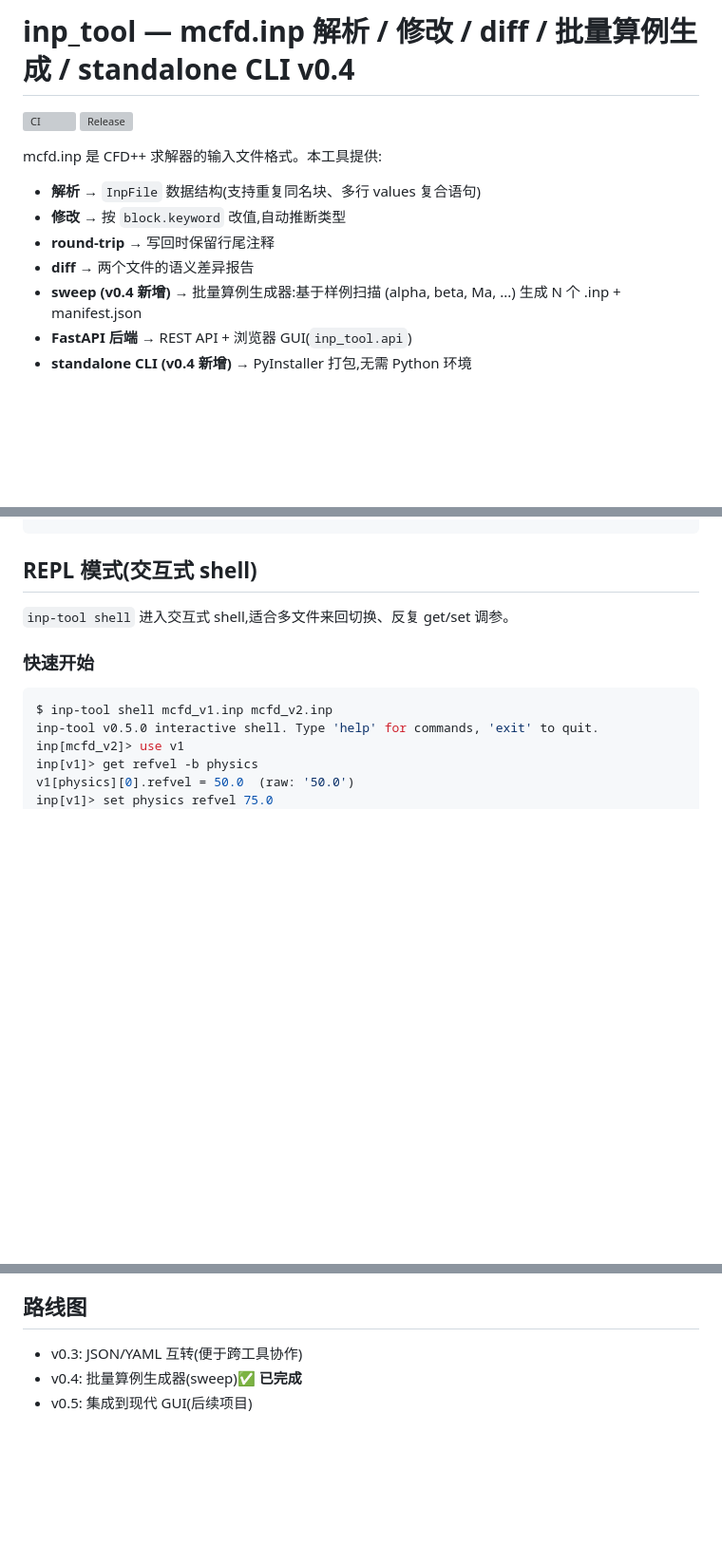
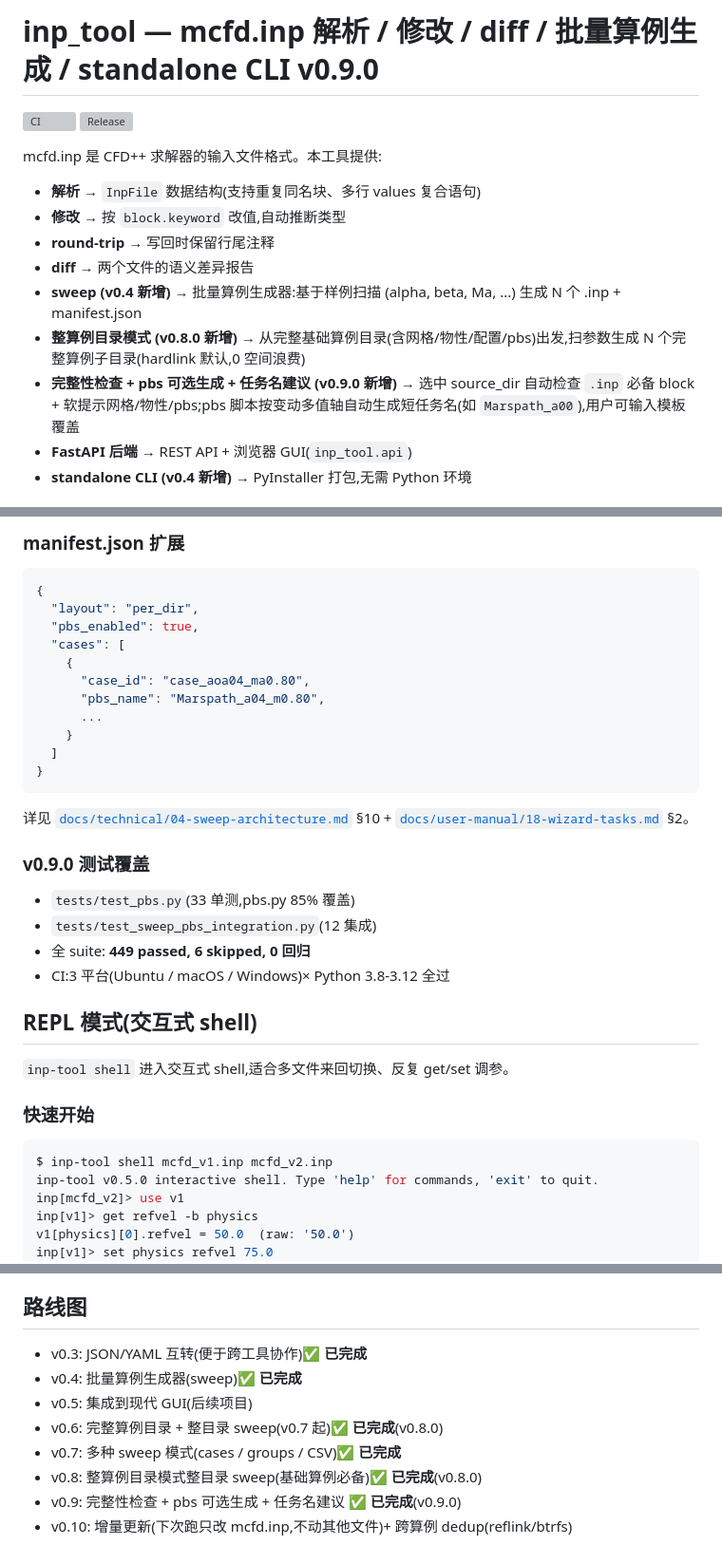
Before and after one commit to oneMuggle/cfd--changer, a Markdown page: inp_tool/README.md, 3 parts joined by grey strips. Shown at 95% size. GitHub-like rendering; blank space fills up the shorter version; grey boxes are pictures that could not be loaded.

Commit message:
docs(readme): v0.9.0 — 整算例目录 + 完整性 + pbs 可选 + 任务名建议

````diff
--- a/inp_tool/README.md
+++ b/inp_tool/README.md
@@ -1,4 +1,4 @@
-# inp_tool — mcfd.inp 解析 / 修改 / diff / **批量算例生成** / **standalone CLI** v0.4
+# inp_tool — mcfd.inp 解析 / 修改 / diff / **批量算例生成** / **standalone CLI** v0.9.0
 
 [![CI](https://github.com/oneMuggle/cfd--changer/workflows/ci/badge.svg)](https://github.com/oneMuggle/cfd--changer/actions/workflows/ci.yml)
 [![Release](https://github.com/oneMuggle/cfd--changer/workflows/release/badge.svg)](https://github.com/oneMuggle/cfd--changer/actions/workflows/release.yml)
@@ -9,6 +9,8 @@ mcfd.inp 是 CFD++ 求解器的输入文件格式。本工具提供:
 - **round-trip**  → 写回时保留行尾注释
 - **diff**  → 两个文件的语义差异报告
 - **sweep (v0.4 新增)**  → 批量算例生成器:基于样例扫描 (alpha, beta, Ma, ...) 生成 N 个 .inp + manifest.json
+- **整算例目录模式 (v0.8.0 新增)**  → 从完整基础算例目录(含网格/物性/配置/pbs)出发,扫参数生成 N 个完整算例子目录(hardlink 默认,0 空间浪费)
+- **完整性检查 + pbs 可选生成 + 任务名建议 (v0.9.0 新增)**  → 选中 source_dir 自动检查 `.inp` 必备 block + 软提示网格/物性/pbs;pbs 脚本按变动多值轴自动生成短任务名(如 `Marspath_a00`),用户可输入模板覆盖
 - **FastAPI 后端**  → REST API + 浏览器 GUI(`inp_tool.api`)
 - **standalone CLI (v0.4 新增)**  → PyInstaller 打包,无需 Python 环境
 
@@ -320,3 +403,28 @@ pytest tests/test_sweep.py tests/test_sweep_generate.py tests/test_sweep_cli.py
+### manifest.json 扩展
+
+```json
+{
+  "layout": "per_dir",
+  "pbs_enabled": true,
+  "cases": [
+    {
+      "case_id": "case_aoa04_ma0.80",
+      "pbs_name": "Marspath_a04_m0.80",
+      ...
+    }
+  ]
+}
+```
+
+详见 [`docs/technical/04-sweep-architecture.md`](../technical/04-sweep-architecture.md) §10 + [`docs/user-manual/18-wizard-tasks.md`](../user-manual/18-wizard-tasks.md) §2。
+
+### v0.9.0 测试覆盖
+
+- `tests/test_pbs.py`(33 单测,pbs.py 85% 覆盖)
+- `tests/test_sweep_pbs_integration.py`(12 集成)
+- 全 suite: **449 passed, 6 skipped, 0 回归**
+- CI:3 平台(Ubuntu / macOS / Windows)× Python 3.8-3.12 全过
+
 ## REPL 模式(交互式 shell)
 
 `inp-tool shell` 进入交互式 shell,适合多文件来回切换、反复 get/set 调参。
@@ -392,6 +500,11 @@ inp> sweep --alpha $alpha
 
 ## 路线图
 
-- v0.3: JSON/YAML 互转(便于跨工具协作)
+- v0.3: JSON/YAML 互转(便于跨工具协作)✅ **已完成**
 - v0.4: 批量算例生成器(sweep)✅ **已完成**
 - v0.5: 集成到现代 GUI(后续项目)
+- v0.6: 完整算例目录 + 整目录 sweep(v0.7 起)✅ **已完成**(v0.8.0)
+- v0.7: 多种 sweep 模式(cases / groups / CSV)✅ **已完成**
+- v0.8: 整算例目录模式整目录 sweep(基础算例必备)✅ **已完成**(v0.8.0)
+- v0.9: 完整性检查 + pbs 可选生成 + 任务名建议 ✅ **已完成**(v0.9.0)
+- v0.10: 增量更新(下次跑只改 mcfd.inp,不动其他文件)+ 跨算例 dedup(reflink/btrfs)
````
Also changed, not shown: other parts of inp_tool/README.md (+81 -0 lines).
